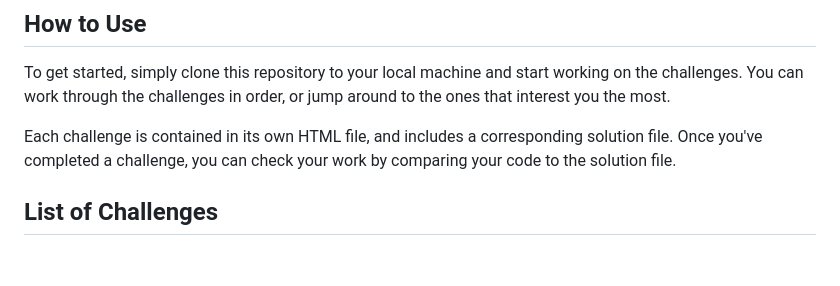
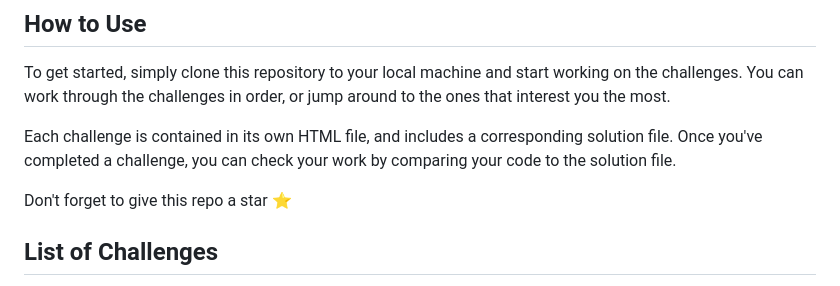
Before and after one commit to codeskills-dev/30-days-of-html, a Markdown page: README.md, the part around the change. Rendered like a GitHub page; blank space fills up the shorter version.

```diff
--- a/README.md
+++ b/README.md
@@ -13,6 +13,8 @@ This repository contains 30 HTML challenges that are designed to help beginners
 To get started, simply clone this repository to your local machine and start working on the challenges. You can work through the challenges in order, or jump around to the ones that interest you the most.
 
 Each challenge is contained in its own HTML file, and includes a corresponding solution file. Once you've completed a challenge, you can check your work by comparing your code to the solution file.
+
+Don't forget to give this repo a star ⭐️
 
 ## List of Challenges
 
```
